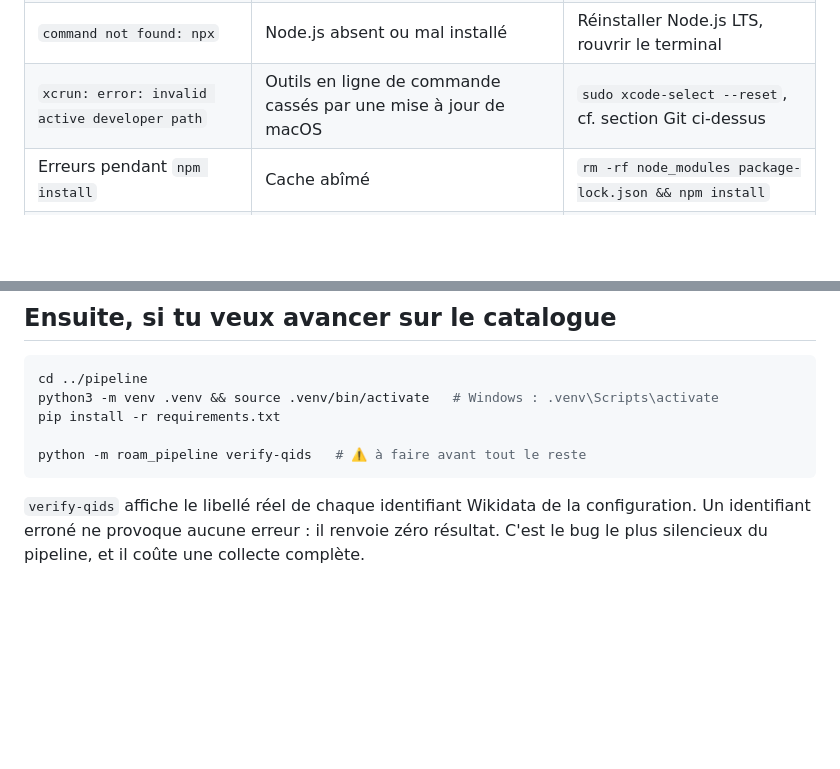
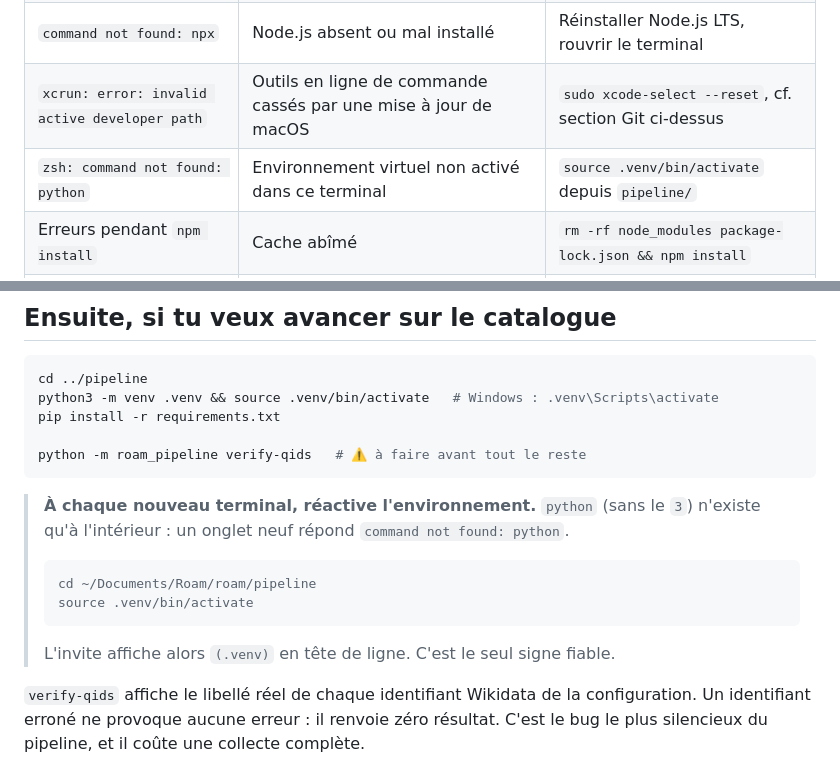
Before and after one commit to alexnr10/roam, a Markdown page: docs/demarrage.md, 2 parts joined by grey strips. Rendered like a GitHub page; blank space fills up the shorter version.

Commit message:
Signaler qu'un nouveau terminal perd l'environnement virtuel
`python` sans le `3` n'existe qu'à l'intérieur du venv : un onglet neuf
répond `command not found`. Le guide rappelle la réactivation et le signe
qui permet de la vérifier, et le tableau des pannes reprend le message
d'erreur exact.

Co-Authored-By: Claude Opus 5 <noreply@anthropic.com>
Claude-Session: https://claude.ai/code/session_01EEQnUTpEP3eMmtXjdWAjJ3

````diff
--- a/docs/demarrage.md
+++ b/docs/demarrage.md
@@ -113,6 +113,7 @@ validation GPS ne peut pas fonctionner.
 | Le QR code scanne mais rien ne charge | Téléphone et ordinateur sur des réseaux différents, ou Wi-Fi d'entreprise qui isole les appareils | `npx expo start --tunnel` (plus lent, mais passe partout) |
 | `command not found: npx` | Node.js absent ou mal installé | Réinstaller Node.js LTS, rouvrir le terminal |
 | `xcrun: error: invalid active developer path` | Outils en ligne de commande cassés par une mise à jour de macOS | `sudo xcode-select --reset`, cf. section Git ci-dessus |
+| `zsh: command not found: python` | Environnement virtuel non activé dans ce terminal | `source .venv/bin/activate` depuis `pipeline/` |
 | Erreurs pendant `npm install` | Cache abîmé | `rm -rf node_modules package-lock.json && npm install` |
 | L'app se lance mais la carte est vide | Permission de localisation refusée | Réglages du téléphone → Expo Go → Localisation |
 
@@ -160,6 +161,16 @@ pip install -r requirements.txt
 python -m roam_pipeline verify-qids   # ⚠️ à faire avant tout le reste
 ```
 
+> **À chaque nouveau terminal, réactive l'environnement.** `python` (sans le `3`)
+> n'existe qu'à l'intérieur : un onglet neuf répond `command not found: python`.
+>
+> ```bash
+> cd ~/Documents/Roam/roam/pipeline
+> source .venv/bin/activate
+> ```
+>
+> L'invite affiche alors `(.venv)` en tête de ligne. C'est le seul signe fiable.
+
 `verify-qids` affiche le libellé réel de chaque identifiant Wikidata de la
 configuration. Un identifiant erroné ne provoque aucune erreur : il renvoie zéro
 résultat. C'est le bug le plus silencieux du pipeline, et il coûte une collecte
````
